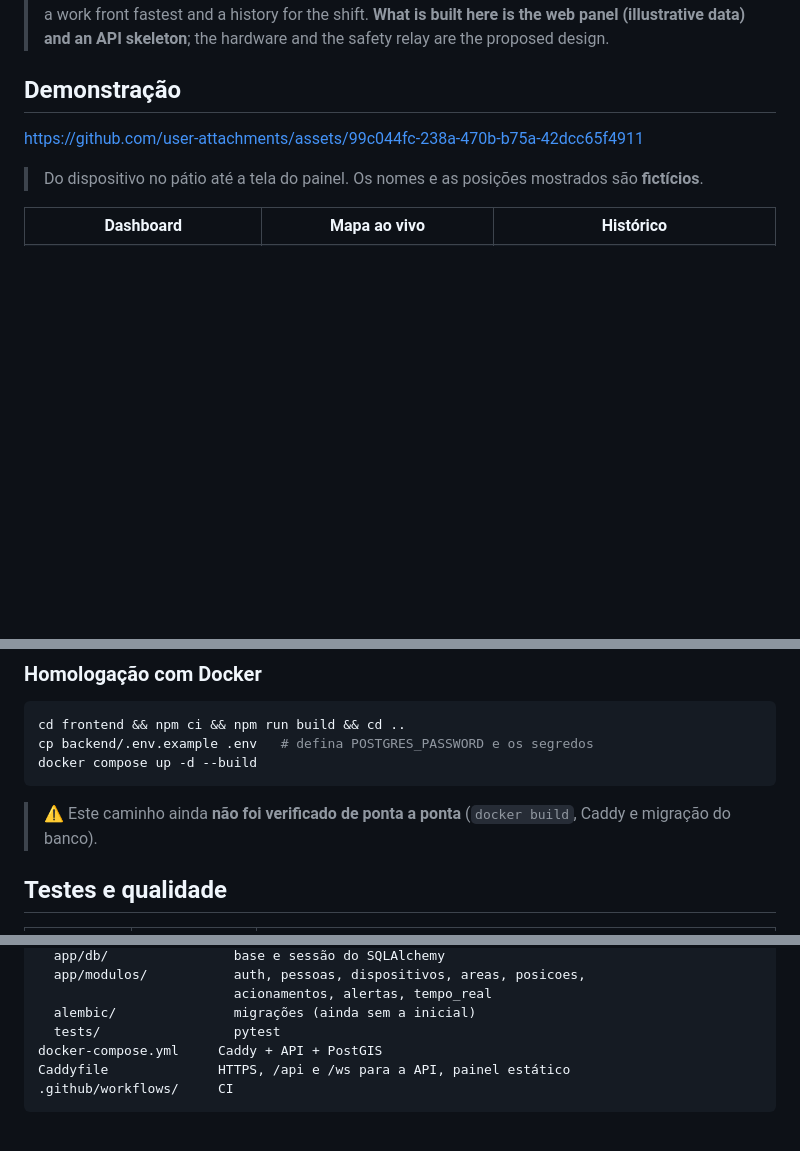
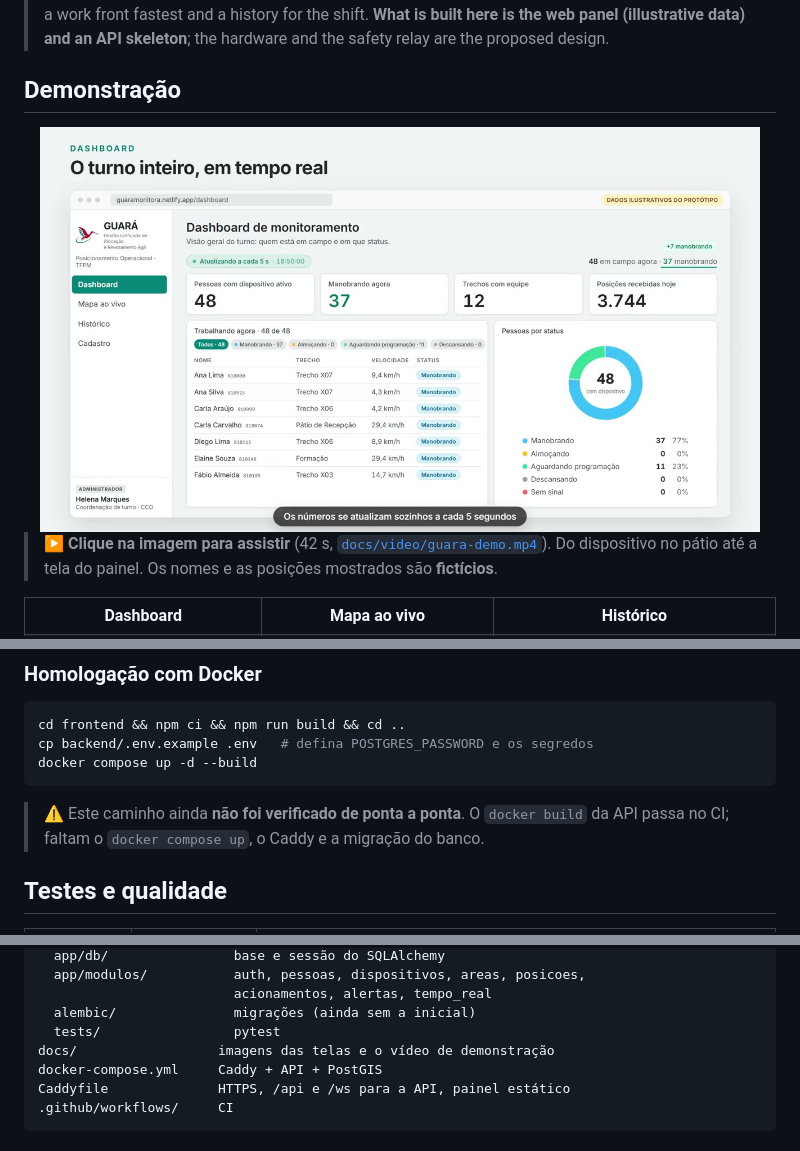
Before and after one commit to EnzoFrazao/guara-app, a Markdown page: README.md, 3 parts joined by grey strips. Drawn GitHub-style; pictures changed too: docs/img/guara-demo-capa.jpg (added); blank space fills up the shorter version.

Commit message:
docs(readme): vídeo de demonstração dentro do repositório
O link antigo (user-attachments) dava 404 mesmo para o dono do repositório
privado. O vídeo agora é docs/video/guara-demo.mp4 (720p, 2,3 MB), com capa
clicável no README. Atualiza também a nota sobre o docker build, que passa
no CI, e a estrutura de pastas.

````diff
--- a/README.md
+++ b/README.md
@@ -26,9 +26,13 @@ Saber, em tempo real, onde está cada maquinista e manobrista no pátio — e qu
 
 ## Demonstração
 
-https://github.com/user-attachments/assets/99c044fc-238a-470b-b75a-42dcc65f4911
+<div align="center">
+  <a href="https://github.com/EnzoFrazao/guara-app/blob/main/docs/video/guara-demo.mp4">
+    <img src="docs/img/guara-demo-capa.jpg" alt="Vídeo de demonstração do GUARÁ: clique para assistir" width="720" />
+  </a>
+</div>
 
-> Do dispositivo no pátio até a tela do painel. Os nomes e as posições mostrados são **fictícios**.
+> ▶️ **Clique na imagem para assistir** (42 s, [`docs/video/guara-demo.mp4`](docs/video/guara-demo.mp4)). Do dispositivo no pátio até a tela do painel. Os nomes e as posições mostrados são **fictícios**.
 
 <table>
   <tr>
@@ -171,7 +175,7 @@ cp backend/.env.example .env   # defina POSTGRES_PASSWORD e os segredos
 docker compose up -d --build
 ```
 
-> ⚠️ Este caminho ainda **não foi verificado de ponta a ponta** (`docker build`, Caddy e migração do banco).
+> ⚠️ Este caminho ainda **não foi verificado de ponta a ponta**. O `docker build` da API passa no CI; faltam o `docker compose up`, o Caddy e a migração do banco.
 
 ## Testes e qualidade
 
@@ -209,6 +213,7 @@ backend/               API FastAPI
                          acionamentos, alertas, tempo_real
   alembic/               migrações (ainda sem a inicial)
   tests/                 pytest
+docs/                  imagens das telas e o vídeo de demonstração
 docker-compose.yml     Caddy + API + PostGIS
 Caddyfile              HTTPS, /api e /ws para a API, painel estático
 .github/workflows/     CI
````
Also changed, not shown: 1 other file.
